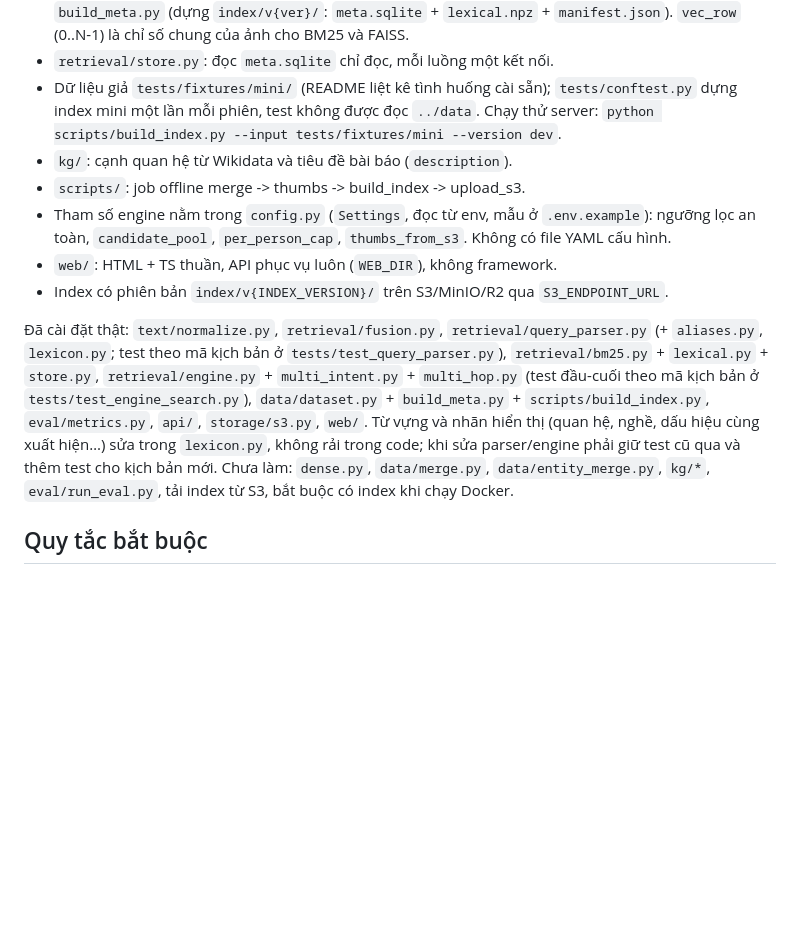
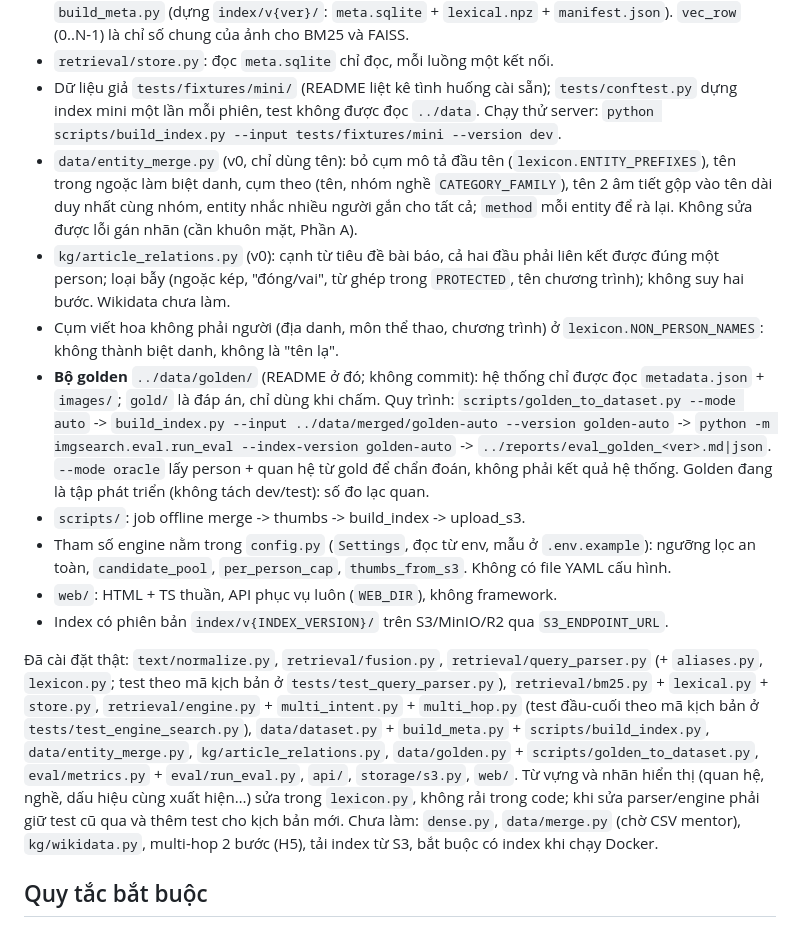
Before and after one commit to dkvippro2k5/img-search-system, a Markdown page: CLAUDE.md, the part around the change. GitHub-like rendering; blank space fills up the shorter version.

Commit message:
docs: golden-set workflow

```diff
--- a/CLAUDE.md
+++ b/CLAUDE.md
@@ -37,13 +37,16 @@ Máy dev là Windows (PowerShell / Git Bash); `make` có thể không có sẵn,
 - `data/`: `merge.py` (hợp nhất CSV, khóa `entity_id + sha256`), `entity_merge.py` (entity -> person, bắt buộc cho liên kết person và multi-hop), `schema.sql` (person, entity, image, image_entity, image_person, relation), `dataset.py` (định dạng JSONL trung gian giữa merge và build), `build_meta.py` (dựng `index/v{ver}/`: `meta.sqlite` + `lexical.npz` + `manifest.json`). `vec_row` (0..N-1) là chỉ số chung của ảnh cho BM25 và FAISS.
 - `retrieval/store.py`: đọc `meta.sqlite` chỉ đọc, mỗi luồng một kết nối.
 - Dữ liệu giả `tests/fixtures/mini/` (README liệt kê tình huống cài sẵn); `tests/conftest.py` dựng index mini một lần mỗi phiên, test không được đọc `../data`. Chạy thử server: `python scripts/build_index.py --input tests/fixtures/mini --version dev`.
-- `kg/`: cạnh quan hệ từ Wikidata và tiêu đề bài báo (`description`).
+- `data/entity_merge.py` (v0, chỉ dùng tên): bỏ cụm mô tả đầu tên (`lexicon.ENTITY_PREFIXES`), tên trong ngoặc làm biệt danh, cụm theo (tên, nhóm nghề `CATEGORY_FAMILY`), tên 2 âm tiết gộp vào tên dài duy nhất cùng nhóm, entity nhắc nhiều người gắn cho tất cả; `method` mỗi entity để rà lại. Không sửa được lỗi gán nhãn (cần khuôn mặt, Phần A).
+- `kg/article_relations.py` (v0): cạnh từ tiêu đề bài báo, cả hai đầu phải liên kết được đúng một person; loại bẫy (ngoặc kép, "đóng/vai", từ ghép trong `PROTECTED`, tên chương trình); không suy hai bước. Wikidata chưa làm.
+- Cụm viết hoa không phải người (địa danh, môn thể thao, chương trình) ở `lexicon.NON_PERSON_NAMES`: không thành biệt danh, không là "tên lạ".
+- **Bộ golden** `../data/golden/` (README ở đó; không commit): hệ thống chỉ được đọc `metadata.json` + `images/`; `gold/` là đáp án, chỉ dùng khi chấm. Quy trình: `scripts/golden_to_dataset.py --mode auto` -> `build_index.py --input ../data/merged/golden-auto --version golden-auto` -> `python -m imgsearch.eval.run_eval --index-version golden-auto` -> `../reports/eval_golden_<ver>.md|json`. `--mode oracle` lấy person + quan hệ từ gold để chẩn đoán, không phải kết quả hệ thống. Golden đang là tập phát triển (không tách dev/test): số đo lạc quan.
 - `scripts/`: job offline merge -> thumbs -> build_index -> upload_s3.
 - Tham số engine nằm trong `config.py` (`Settings`, đọc từ env, mẫu ở `.env.example`): ngưỡng lọc an toàn, `candidate_pool`, `per_person_cap`, `thumbs_from_s3`. Không có file YAML cấu hình.
 - `web/`: HTML + TS thuần, API phục vụ luôn (`WEB_DIR`), không framework.
 - Index có phiên bản `index/v{INDEX_VERSION}/` trên S3/MinIO/R2 qua `S3_ENDPOINT_URL`.
 
-Đã cài đặt thật: `text/normalize.py`, `retrieval/fusion.py`, `retrieval/query_parser.py` (+ `aliases.py`, `lexicon.py`; test theo mã kịch bản ở `tests/test_query_parser.py`), `retrieval/bm25.py` + `lexical.py` + `store.py`, `retrieval/engine.py` + `multi_intent.py` + `multi_hop.py` (test đầu-cuối theo mã kịch bản ở `tests/test_engine_search.py`), `data/dataset.py` + `build_meta.py` + `scripts/build_index.py`, `eval/metrics.py`, `api/`, `storage/s3.py`, `web/`. Từ vựng và nhãn hiển thị (quan hệ, nghề, dấu hiệu cùng xuất hiện…) sửa trong `lexicon.py`, không rải trong code; khi sửa parser/engine phải giữ test cũ qua và thêm test cho kịch bản mới. Chưa làm: `dense.py`, `data/merge.py`, `data/entity_merge.py`, `kg/*`, `eval/run_eval.py`, tải index từ S3, bắt buộc có index khi chạy Docker.
+Đã cài đặt thật: `text/normalize.py`, `retrieval/fusion.py`, `retrieval/query_parser.py` (+ `aliases.py`, `lexicon.py`; test theo mã kịch bản ở `tests/test_query_parser.py`), `retrieval/bm25.py` + `lexical.py` + `store.py`, `retrieval/engine.py` + `multi_intent.py` + `multi_hop.py` (test đầu-cuối theo mã kịch bản ở `tests/test_engine_search.py`), `data/dataset.py` + `build_meta.py` + `scripts/build_index.py`, `data/entity_merge.py`, `kg/article_relations.py`, `data/golden.py` + `scripts/golden_to_dataset.py`, `eval/metrics.py` + `eval/run_eval.py`, `api/`, `storage/s3.py`, `web/`. Từ vựng và nhãn hiển thị (quan hệ, nghề, dấu hiệu cùng xuất hiện…) sửa trong `lexicon.py`, không rải trong code; khi sửa parser/engine phải giữ test cũ qua và thêm test cho kịch bản mới. Chưa làm: `dense.py`, `data/merge.py` (chờ CSV mentor), `kg/wikidata.py`, multi-hop 2 bước (H5), tải index từ S3, bắt buộc có index khi chạy Docker.
 
 ## Quy tắc bắt buộc
 
```
